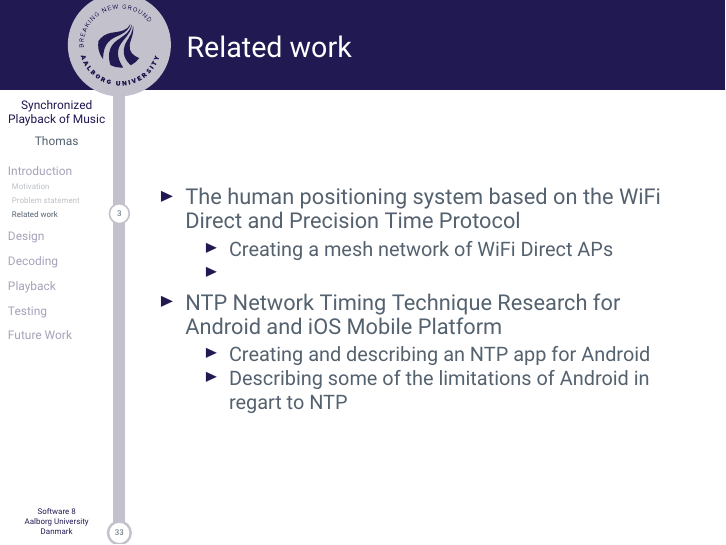
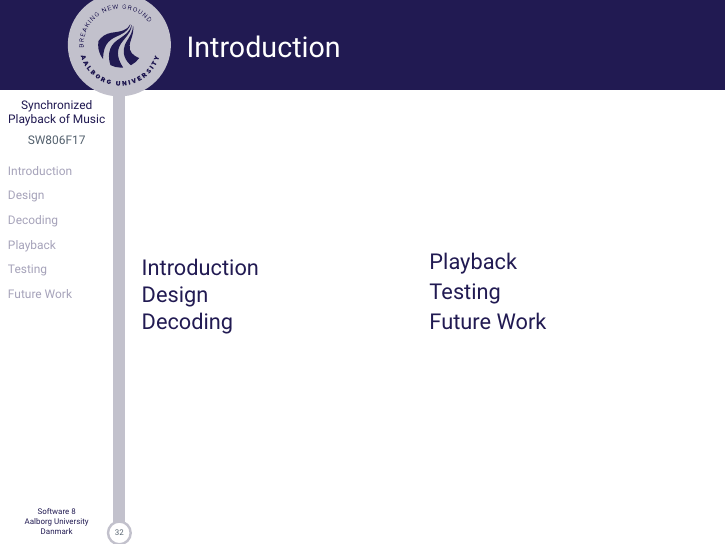
Before and after one commit to sw8f17/beamer, LaTeX slides (master.tex, which reads slides/thomas/index.tex): page 7 of 39 before the commit and page 2 of 38 after it. Compiled offline with XeLaTeX.

Commit message:
Small corrections, added tableofcontent

```diff
--- a/master.tex
+++ b/master.tex
@@ -73,11 +73,11 @@ Danmark
     \titlepage
   \end{frame}}
 
-%\begin{frame}[noframenumbering]{Introduction}
-%  \begin{multicols}{2}
-%    \tableofcontents
-%  \end{multicols}
-%\end{frame}
+\begin{frame}[noframenumbering]{Introduction}
+  \begin{multicols}{2}
+    \tableofcontents
+  \end{multicols}
+\end{frame}
 
 % ==================== SUBJECTS ======================
 % \input{slides/scrum}
--- a/slides/thomas/index.tex
+++ b/slides/thomas/index.tex
@@ -47,24 +47,24 @@
     \end{itemize}
 \end{frame}
 
-\subsection{Related work}
-\begin{frame}{Related work}
-    %\framesubtitle{Overview of the system}
-
-    \begin{itemize}
-        \item<1-> The human positioning system based on the WiFi Direct and Precision Time Protocol
-        \begin{itemize}
-            \item Creating a mesh network of WiFi Direct APs
-            \item
-        \end{itemize}
-        \item<2-> NTP Network Timing Technique Research for Android and iOS Mobile Platform
-        \begin{itemize}
-            \item Creating and describing an NTP app for Android
-            \item Describing some of the limitations of Android in regart to NTP
-        \end{itemize}
-
-    \end{itemize}
-\end{frame}
+%\subsection{Related work}
+%\begin{frame}{Related work}
+%    %\framesubtitle{Overview of the system}
+%
+%    \begin{itemize}
+%        \item<1-> The human positioning system based on the WiFi Direct and Precision Time Protocol
+%        \begin{itemize}
+%            \item Creating a mesh network of WiFi Direct APs
+%            \item
+%        \end{itemize}
+%        \item<2-> NTP Network Timing Technique Research for Android and iOS Mobile Platform
+%        \begin{itemize}
+%            \item Creating and describing an NTP app for Android
+%            \item Describing some of the limitations of Android in regart to NTP
+%        \end{itemize}
+%
+%    \end{itemize}
+%\end{frame}
 
 
 %http://ieeexplore.ieee.org.zorac.aub.aau.dk/stamp/stamp.jsp?tp=&arnumber=6859893
```
